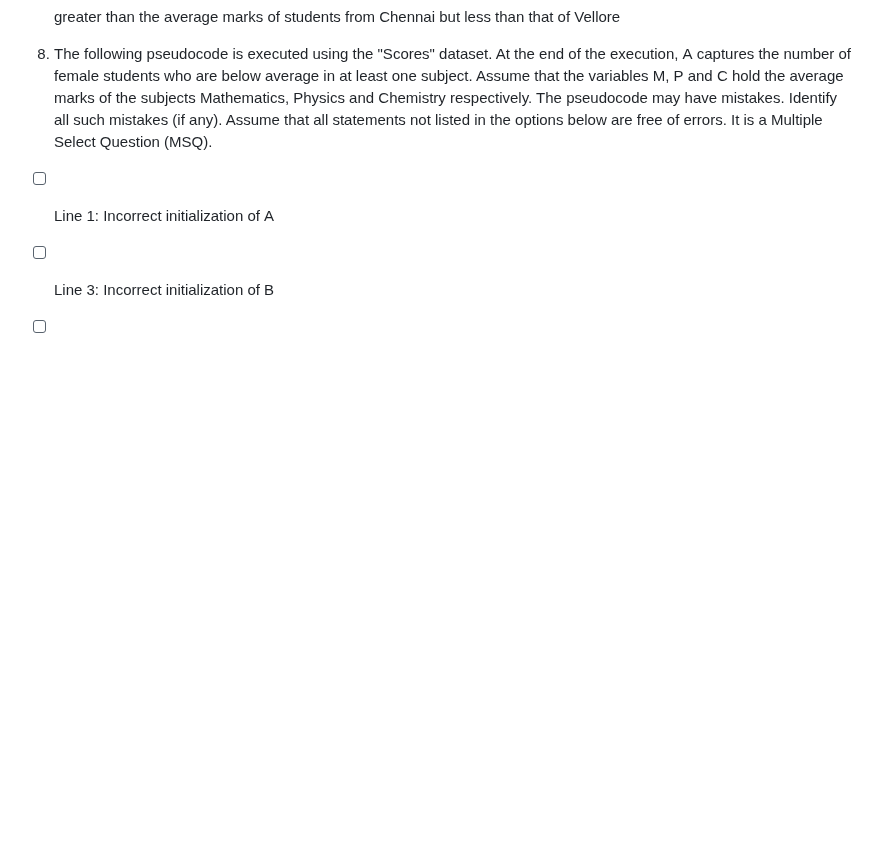
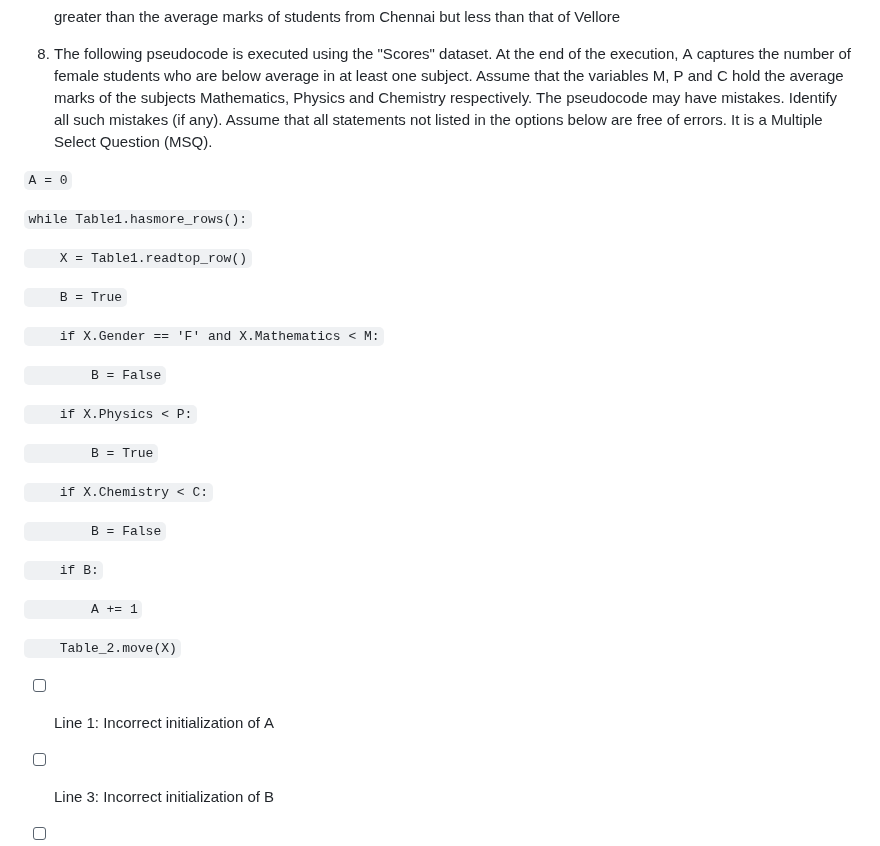
Before and after one commit to AlexSchuwald/project-todos, a Markdown page: CGA3.md, the part around the change. Rendered like a GitHub page; blank space fills up the shorter version.

Commit message:
Bangle.io : Update CGA3.md;
Commit auto generated by app.bangle.io | chrome 129.0.0.0

```diff
--- a/CGA3.md
+++ b/CGA3.md
@@ -250,6 +250,32 @@ At the end of the execution, A represents the number of students from Madurai
 
 8. The following pseudocode is executed using the "Scores" dataset. At the end of the execution, A captures the number of female students who are below average in at least one subject. Assume that the variables M, P and C hold the average marks of the subjects Mathematics, Physics and Chemistry respectively. The pseudocode may have mistakes. Identify all such mistakes (if any). Assume that all statements not listed in the options below are free of errors. It is a Multiple Select Question (MSQ).
 
+`A = 0`
+
+`while Table1.hasmore_rows():`
+
+`    X = Table1.readtop_row()`
+
+`    B = True`
+
+`    if X.Gender == 'F' and X.Mathematics < M:`
+
+`        B = False`
+
+`    if X.Physics < P:`
+
+`        B = True`
+
+`    if X.Chemistry < C:`
+
+`        B = False`
+
+`    if B:`
+
+`        A += 1`
+
+`    Table_2.move(X)`
+
 - [ ] Line 1: Incorrect initialization of A
 
 - [ ] Line 3: Incorrect initialization of B
```
